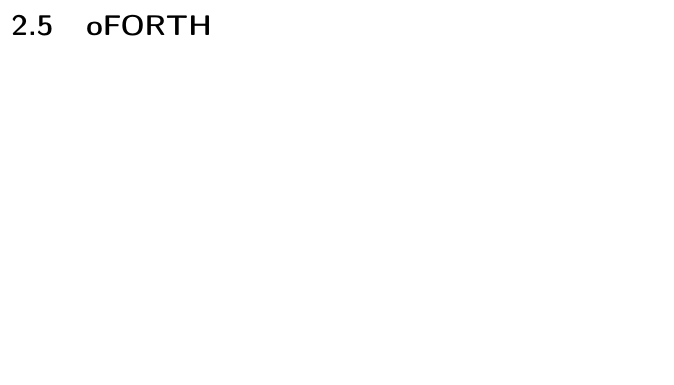
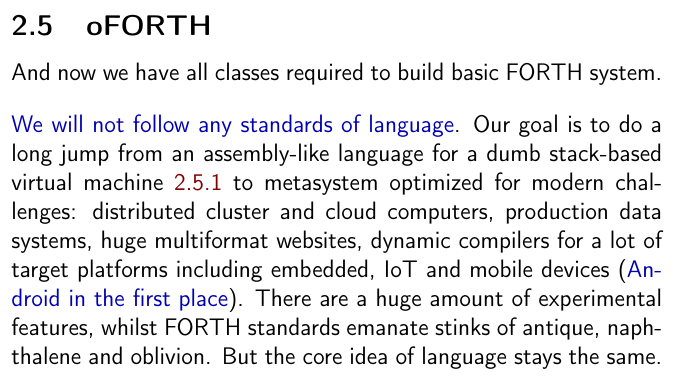
Before and after one commit to ponyatov/oo, a LaTeX thesis (doc/manual.tex, which reads doc/oForth.tex): part of page 37 of 52 before the commit and part of page 37 of 53 after it, cut so that both start at the same text, the shorter picture padded with empty space. Compiled offline with pdfLaTeX.

Commit message:
v oFORTH
Signed-off-by: Dmitry Ponyatov <dponiatov@icbcom.ru>

```diff
--- a/doc/oForth.tex
+++ b/doc/oForth.tex
@@ -1,4 +1,17 @@
 \clearpage\secrel{o\F}\secdown
+
+And now we have all classes required to build basic \F\ system.
+
+\bigskip\noindent
+\emph{We will not follow any standards of language}. Our goal is to do a long
+jump from an assembly-like language for a dumb stack-based virtual machine
+\ref{FVM}\ to metasystem optimized for modern challenges: distributed cluster
+and cloud computers, production data systems, huge multiformat websites,
+dynamic compilers for a lot of target platforms including embedded, IoT and
+mobile devices (\emph{Android in the first place}). There are a huge amount of
+experimental features, whilst \F\ standards emanate stinks of antique,
+naphthalene and oblivion. But the core idea of language stays the same.
+
 \input{FVM}
 \input{Dstack}
 \input{Vocab}
```
